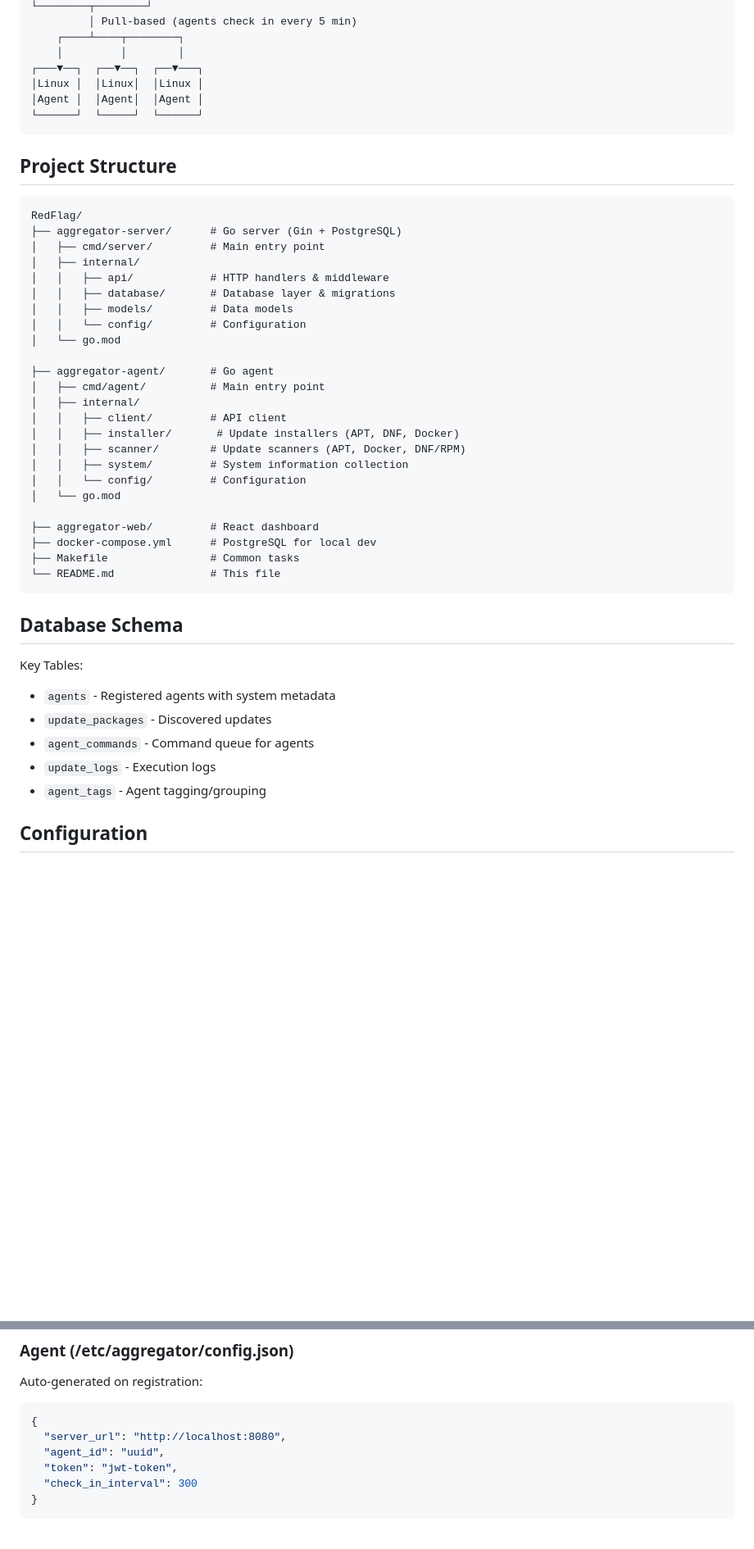
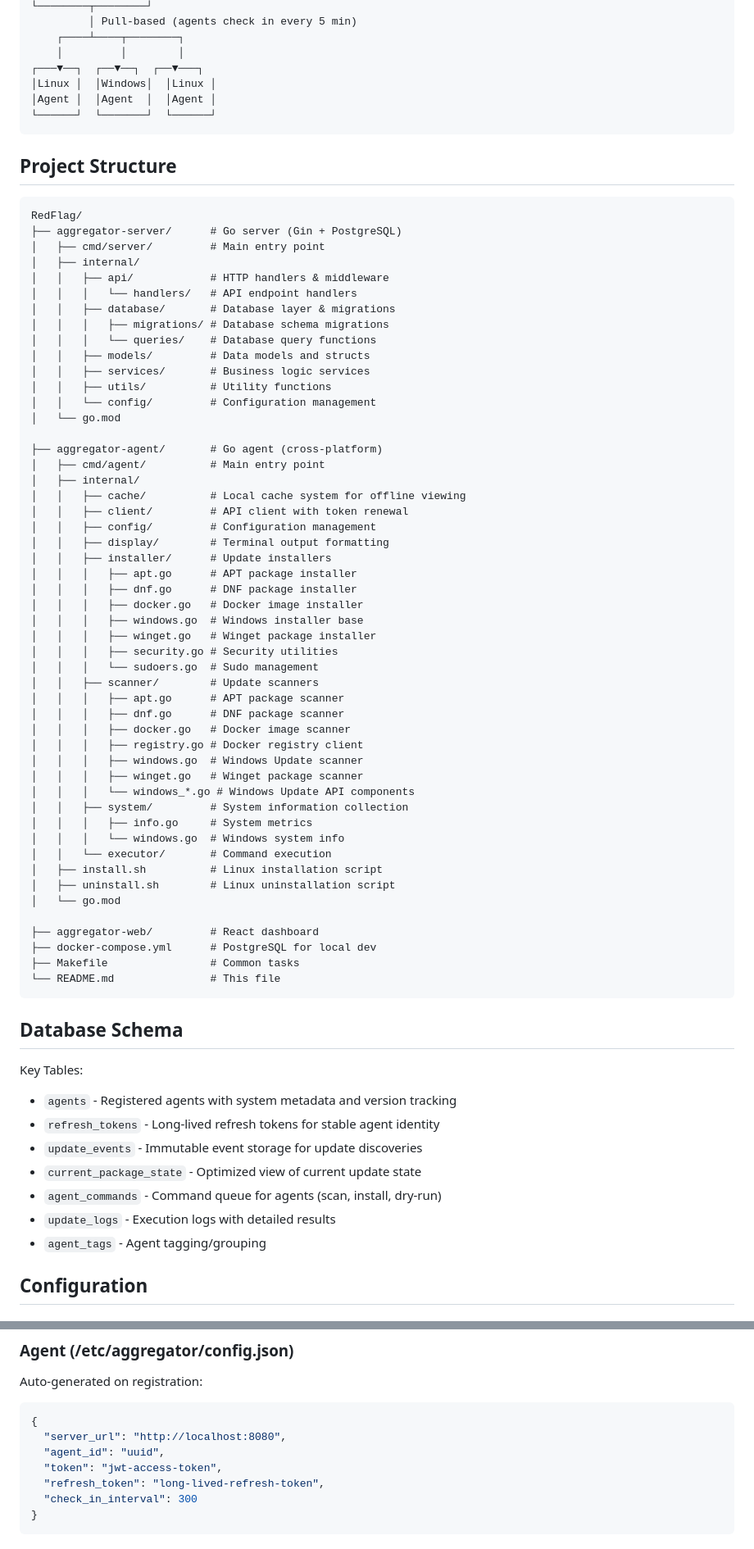
Before and after one commit to Fimeg/RedFlag, a Markdown page: README.md, 2 parts joined by grey strips. Shown at 82% size. Rendered like a GitHub page; blank space fills up the shorter version.

````diff
--- a/README.md
+++ b/README.md
@@ -104,9 +91,9 @@ This repository contains:
     ┌────┴────┬────────┐
     │         │        │
 ┌───▼──┐  ┌──▼──┐  ┌──▼───┐
-│Linux │  │Linux│  │Linux │
-│Agent │  │Agent│  │Agent │
-└──────┘  └─────┘  └──────┘
+│Linux │  │Windows│  │Linux │
+│Agent │  │Agent  │  │Agent │
+└──────┘  └───────┘  └──────┘
 ```
 
 ## Project Structure
@@ -117,19 +104,45 @@ RedFlag/
 │   ├── cmd/server/         # Main entry point
 │   ├── internal/
 │   │   ├── api/            # HTTP handlers & middleware
+│   │   │   └── handlers/   # API endpoint handlers
 │   │   ├── database/       # Database layer & migrations
-│   │   ├── models/         # Data models
-│   │   └── config/         # Configuration
+│   │   │   ├── migrations/ # Database schema migrations
+│   │   │   └── queries/    # Database query functions
+│   │   ├── models/         # Data models and structs
+│   │   ├── services/       # Business logic services
+│   │   ├── utils/          # Utility functions
+│   │   └── config/         # Configuration management
 │   └── go.mod
 
-├── aggregator-agent/       # Go agent
+├── aggregator-agent/       # Go agent (cross-platform)
 │   ├── cmd/agent/          # Main entry point
 │   ├── internal/
-│   │   ├── client/         # API client
-│   │   ├── installer/       # Update installers (APT, DNF, Docker)
-│   │   ├── scanner/        # Update scanners (APT, Docker, DNF/RPM)
+│   │   ├── cache/          # Local cache system for offline viewing
+│   │   ├── client/         # API client with token renewal
+│   │   ├── config/         # Configuration management
+│   │   ├── display/        # Terminal output formatting
+│   │   ├── installer/      # Update installers
+│   │   │   ├── apt.go      # APT package installer
+│   │   │   ├── dnf.go      # DNF package installer
+│   │   │   ├── docker.go   # Docker image installer
+│   │   │   ├── windows.go  # Windows installer base
+│   │   │   ├── winget.go   # Winget package installer
+│   │   │   ├── security.go # Security utilities
+│   │   │   └── sudoers.go  # Sudo management
+│   │   ├── scanner/        # Update scanners
+│   │   │   ├── apt.go      # APT package scanner
+│   │   │   ├── dnf.go      # DNF package scanner
+│   │   │   ├── docker.go   # Docker image scanner
+│   │   │   ├── registry.go # Docker registry client
+│   │   │   ├── windows.go  # Windows Update scanner
+│   │   │   ├── winget.go   # Winget package scanner
+│   │   │   └── windows_*.go # Windows Update API components
 │   │   ├── system/         # System information collection
-│   │   └── config/         # Configuration
+│   │   │   ├── info.go     # System metrics
+│   │   │   └── windows.go  # Windows system info
+│   │   └── executor/       # Command execution
+│   ├── install.sh          # Linux installation script
+│   ├── uninstall.sh        # Linux uninstallation script
 │   └── go.mod
 
 ├── aggregator-web/         # React dashboard
@@ -141,10 +154,12 @@ RedFlag/
 ## Database Schema
 
 Key Tables:
-- `agents` - Registered agents with system metadata
-- `update_packages` - Discovered updates
-- `agent_commands` - Command queue for agents
-- `update_logs` - Execution logs
+- `agents` - Registered agents with system metadata and version tracking
+- `refresh_tokens` - Long-lived refresh tokens for stable agent identity
+- `update_events` - Immutable event storage for update discoveries
+- `current_package_state` - Optimized view of current update state
+- `agent_commands` - Command queue for agents (scan, install, dry-run)
+- `update_logs` - Execution logs with detailed results
 - `agent_tags` - Agent tagging/grouping
 
 ## Configuration
@@ -164,7 +179,8 @@ Auto-generated on registration:
 {
   "server_url": "http://localhost:8080",
   "agent_id": "uuid",
-  "token": "jwt-token",
+  "token": "jwt-access-token",
+  "refresh_token": "long-lived-refresh-token",
   "check_in_interval": 300
 }
 ```
````
Also changed, not shown: other parts of README.md (+35 -26 lines), Screenshots/RedFlag Agent Details - old.png (deleted), Screenshots/RedFlag Agent List.png (added), Screenshots/RedFlag Linux Agent Details.png (renamed from Screenshots/RedFlag Agent Details.png), 6 other files.
